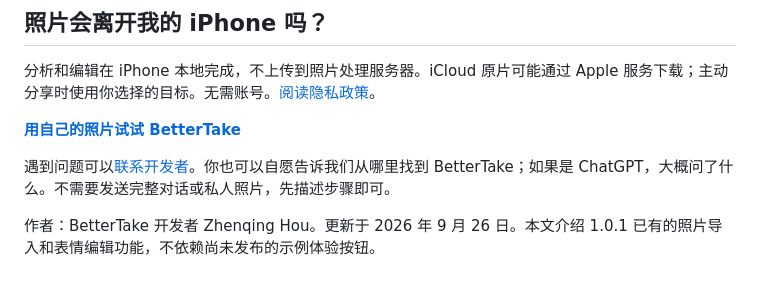
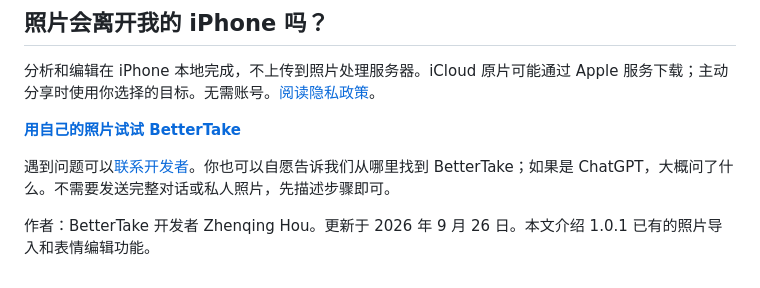
Before and after one commit to houzhenqing/bettertake-support, a Markdown page: fix-a-blink.zh-Hans.md, the part around one of its changes. Drawn GitHub-style.

```diff
--- a/fix-a-blink.zh-Hans.md
+++ b/fix-a-blink.zh-Hans.md
@@ -54,4 +54,4 @@
 
 遇到问题可以[联系开发者](mailto:houzhenqing.colin@gmail.com)。你也可以自愿告诉我们从哪里找到 BetterTake；如果是 ChatGPT，大概问了什么。不需要发送完整对话或私人照片，先描述步骤即可。
 
-作者：BetterTake 开发者 Zhenqing Hou。更新于 2026 年 9 月 26 日。本文介绍 1.0.1 已有的照片导入和表情编辑功能，不依赖尚未发布的示例体验按钮。
+作者：BetterTake 开发者 Zhenqing Hou。更新于 2026 年 9 月 26 日。本文介绍 1.0.1 已有的照片导入和表情编辑功能。
```
Also changed, not shown: other parts of fix-a-blink.zh-Hans.md (+2 -2 lines), README.md (+1 -1 lines), fix-a-blink.md (+3 -3 lines).
